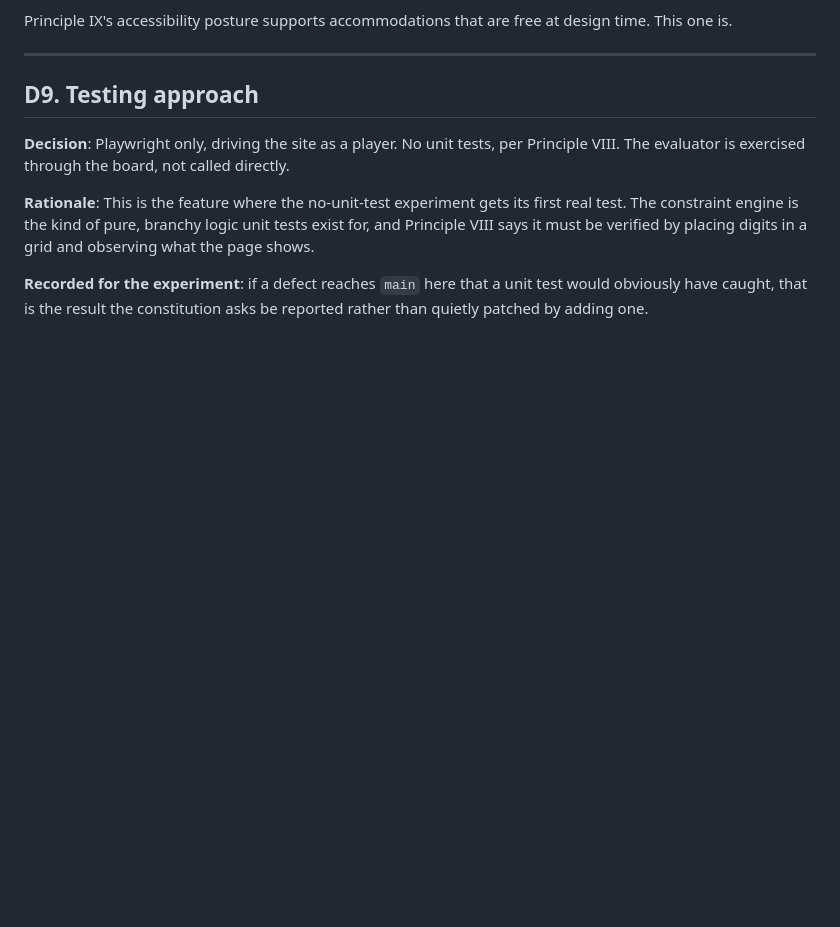
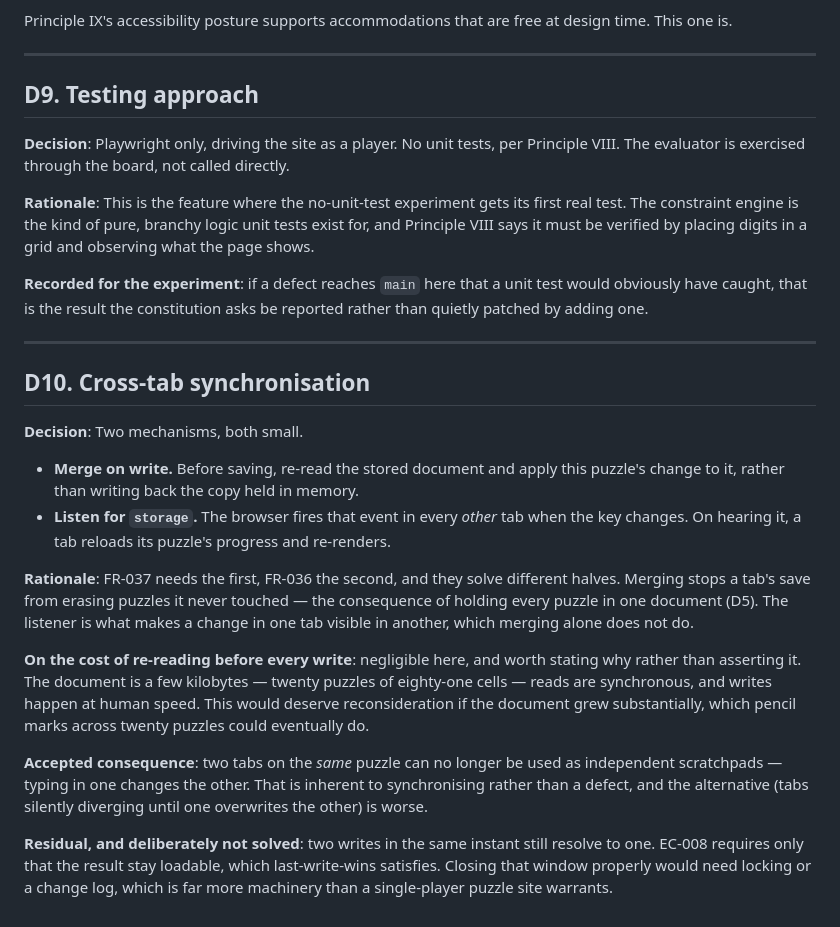
Before and after one commit to MattCopenhaver/sucopeku, a Markdown page: specs/002-playable-sudoku/research.md, the part around the change. Rendered like a GitHub page; blank space fills up the shorter version.

```diff
--- a/specs/002-playable-sudoku/research.md
+++ b/specs/002-playable-sudoku/research.md
@@ -220,3 +220,36 @@ a grid and observing what the page shows.
 **Recorded for the experiment**: if a defect reaches `main` here that a unit test
 would obviously have caught, that is the result the constitution asks be reported
 rather than quietly patched by adding one.
+
+---
+
+## D10. Cross-tab synchronisation
+
+**Decision**: Two mechanisms, both small.
+
+- **Merge on write.** Before saving, re-read the stored document and apply this
+  puzzle's change to it, rather than writing back the copy held in memory.
+- **Listen for `storage`.** The browser fires that event in every *other* tab
+  when the key changes. On hearing it, a tab reloads its puzzle's progress and
+  re-renders.
+
+**Rationale**: FR-037 needs the first, FR-036 the second, and they solve different
+halves. Merging stops a tab's save from erasing puzzles it never touched — the
+consequence of holding every puzzle in one document (D5). The listener is what
+makes a change in one tab visible in another, which merging alone does not do.
+
+**On the cost of re-reading before every write**: negligible here, and worth
+stating why rather than asserting it. The document is a few kilobytes — twenty
+puzzles of eighty-one cells — reads are synchronous, and writes happen at human
+speed. This would deserve reconsideration if the document grew substantially,
+which pencil marks across twenty puzzles could eventually do.
+
+**Accepted consequence**: two tabs on the *same* puzzle can no longer be used as
+independent scratchpads — typing in one changes the other. That is inherent to
+synchronising rather than a defect, and the alternative (tabs silently diverging
+until one overwrites the other) is worse.
+
+**Residual, and deliberately not solved**: two writes in the same instant still
+resolve to one. EC-008 requires only that the result stay loadable, which
+last-write-wins satisfies. Closing that window properly would need locking or a
+change log, which is far more machinery than a single-player puzzle site warrants.
```
Also changed, not shown: specs/002-playable-sudoku/spec.md (+18 -5 lines), specs/002-playable-sudoku/tasks.md (+18 -15 lines).
